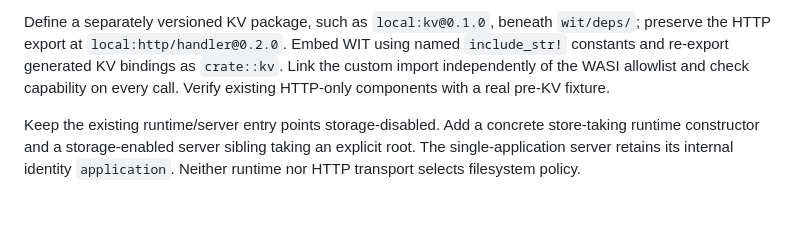
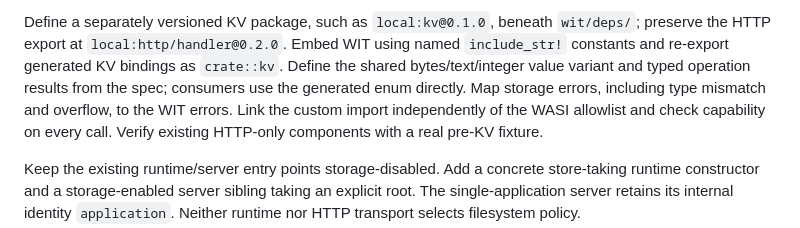
Before and after one commit to benjamin-wright/wasm-runner, a Markdown page: ARCHITECTURE.md, the part around one of its changes. Drawn GitHub-style; blank space fills up the shorter version.

```diff
--- a/ARCHITECTURE.md
+++ b/ARCHITECTURE.md
@@ -399,7 +432,10 @@ on best-effort persistence at drop to report successful shutdown.
 Define a separately versioned KV package, such as `local:kv@0.1.0`, beneath
 `wit/deps/`; preserve the HTTP export at `local:http/handler@0.2.0`. Embed WIT
 using named `include_str!` constants and re-export generated KV bindings as
-`crate::kv`. Link the custom import independently of the WASI allowlist and
+`crate::kv`. Define the shared bytes/text/integer value variant and typed
+operation results from the spec; consumers use the generated enum directly.
+Map storage errors, including type mismatch and overflow, to the WIT errors.
+Link the custom import independently of the WASI allowlist and
 check capability on every call. Verify existing HTTP-only components with a
 real pre-KV fixture.
 
```
Also changed, not shown: other parts of ARCHITECTURE.md (+43 -7 lines), SPEC.md (+48 -11 lines).
